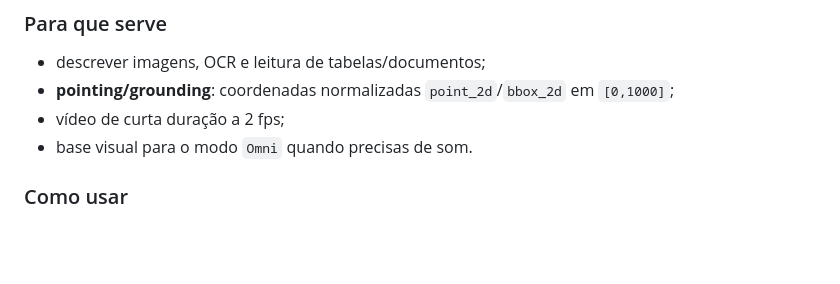
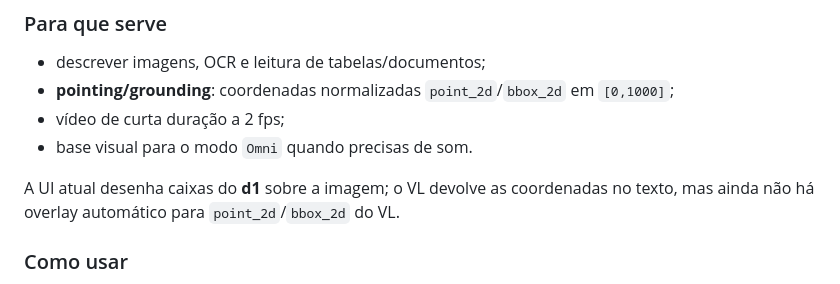
Before and after one commit to frederico-kluser/offline-ai-mobile, a Markdown page: docs/modelos.md, the part around the change. Rendered like a GitHub page; blank space fills up the shorter version.

Commit message:
docs(modelos): nota sobre overlay de grounding do VL

```diff
--- a/docs/modelos.md
+++ b/docs/modelos.md
@@ -90,6 +90,9 @@ com `<X.X seconds>`. Contexto por omissão 16 384; `image_max_tokens` 1024.
 - **pointing/grounding**: coordenadas normalizadas `point_2d`/`bbox_2d` em `[0,1000]`;
 - vídeo de curta duração a 2 fps;
 - base visual para o modo `Omni` quando precisas de som.
+
+A UI atual desenha caixas do **d1** sobre a imagem; o VL devolve as coordenadas no texto, mas ainda não
+há overlay automático para `point_2d`/`bbox_2d` do VL.
 
 ### Como usar
 - **Prompts**: escolhe o perfil `Visão / vídeo`; anexa uma imagem (PNG/JPEG) ou um vídeo (MP4).
```
